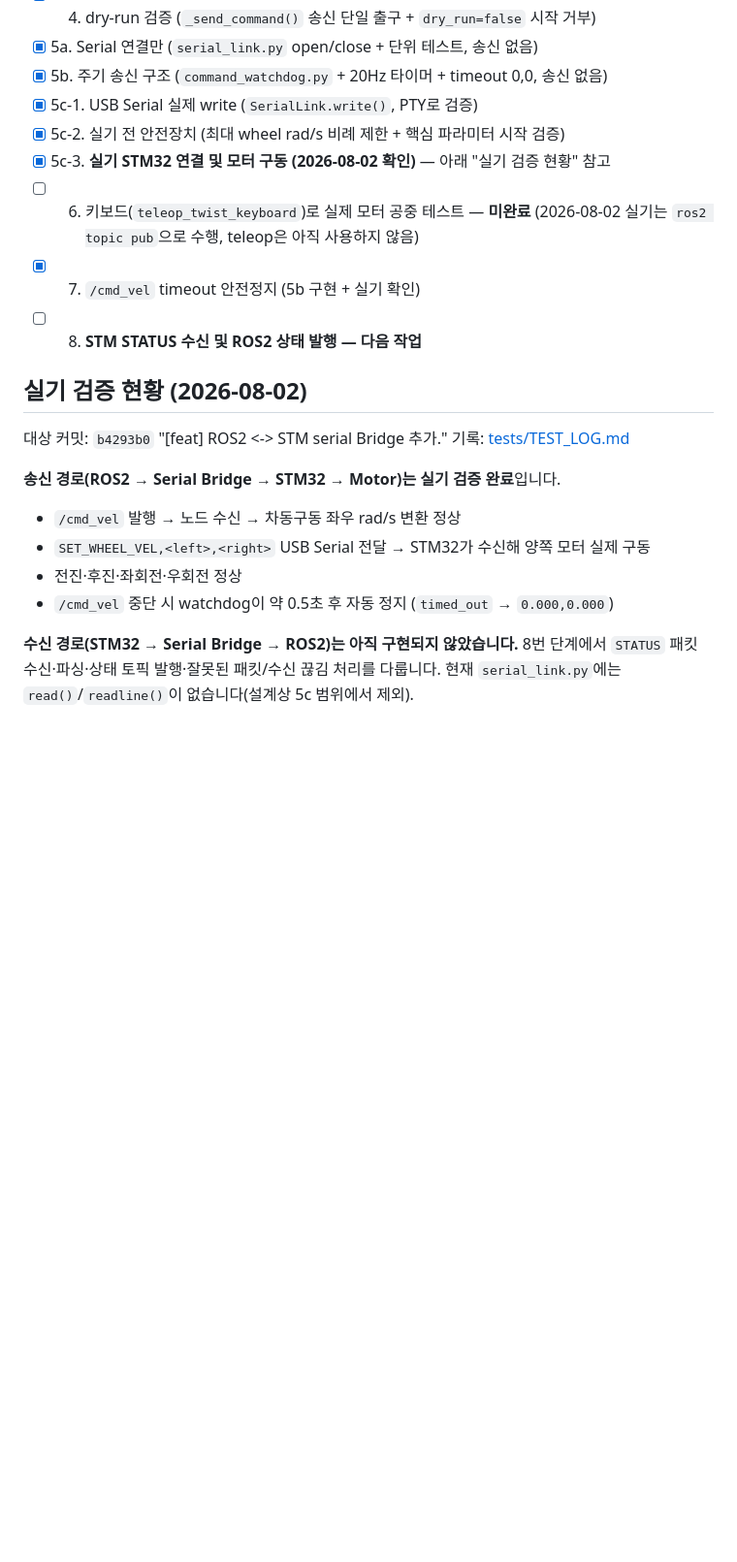
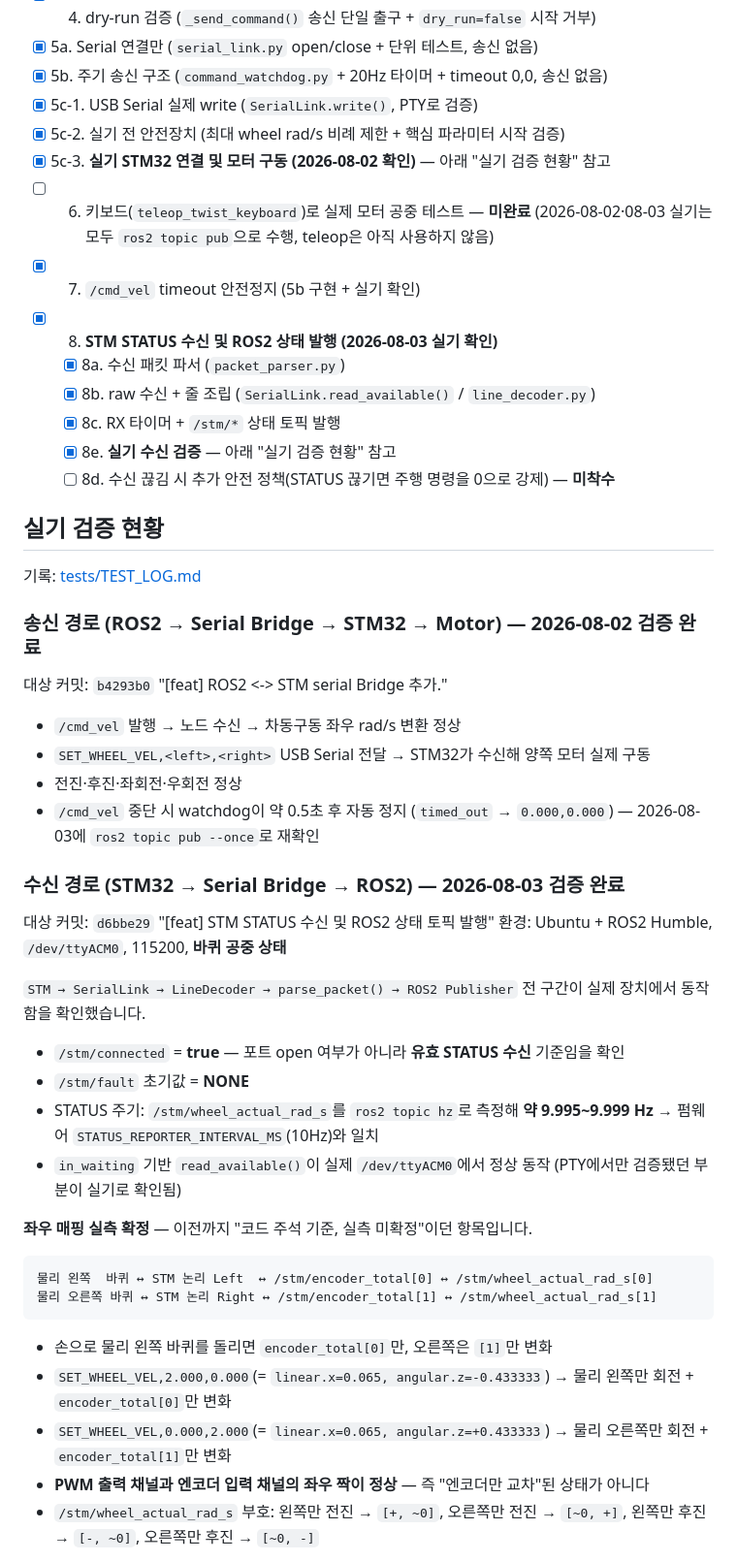
Before and after one commit to SeonYoo-Kim/Choll_, a Markdown page: ros2_ws/CLAUDE.md, the part around one of its changes. Shown at 97% size. GitHub-like rendering; blank space fills up the shorter version.

Commit message:
[feat] STM STATUS 수신 실기 검증 및 좌우 매핑 반영

````diff
--- a/ros2_ws/CLAUDE.md
+++ b/ros2_ws/CLAUDE.md
@@ -101,22 +101,57 @@ source install/setup.bash
 - [x] 5c-2. 실기 전 안전장치 (최대 wheel rad/s 비례 제한 + 핵심 파라미터 시작 검증)
 - [x] 5c-3. **실기 STM32 연결 및 모터 구동 (2026-08-02 확인)** — 아래 "실기 검증 현황" 참고
 - [ ] 6. 키보드(`teleop_twist_keyboard`)로 실제 모터 공중 테스트 — **미완료**
-      (2026-08-02 실기는 `ros2 topic pub`으로 수행, teleop은 아직 사용하지 않음)
+      (2026-08-02·08-03 실기는 모두 `ros2 topic pub`으로 수행, teleop은 아직 사용하지 않음)
 - [x] 7. `/cmd_vel` timeout 안전정지 (5b 구현 + 실기 확인)
-- [ ] 8. **STM STATUS 수신 및 ROS2 상태 발행 — 다음 작업**
+- [x] 8. **STM STATUS 수신 및 ROS2 상태 발행 (2026-08-03 실기 확인)**
+  - [x] 8a. 수신 패킷 파서 (`packet_parser.py`)
+  - [x] 8b. raw 수신 + 줄 조립 (`SerialLink.read_available()` / `line_decoder.py`)
+  - [x] 8c. RX 타이머 + `/stm/*` 상태 토픽 발행
+  - [x] 8e. **실기 수신 검증** — 아래 "실기 검증 현황" 참고
+  - [ ] 8d. 수신 끊김 시 추가 안전 정책(STATUS 끊기면 주행 명령을 0으로 강제) — **미착수**
 
-## 실기 검증 현황 (2026-08-02)
+## 실기 검증 현황
+
+기록: [tests/TEST_LOG.md](../tests/TEST_LOG.md)
+
+### 송신 경로 (ROS2 → Serial Bridge → STM32 → Motor) — 2026-08-02 검증 완료
 
 대상 커밋: `b4293b0` "[feat] ROS2 <-> STM serial Bridge 추가."
-기록: [tests/TEST_LOG.md](../tests/TEST_LOG.md)
-
-**송신 경로(ROS2 → Serial Bridge → STM32 → Motor)는 실기 검증 완료**입니다.
 
 - `/cmd_vel` 발행 → 노드 수신 → 차동구동 좌우 rad/s 변환 정상
 - `SET_WHEEL_VEL,<left>,<right>` USB Serial 전달 → STM32가 수신해 양쪽 모터 실제 구동
 - 전진·후진·좌회전·우회전 정상
 - `/cmd_vel` 중단 시 watchdog이 약 0.5초 후 자동 정지 (`timed_out` → `0.000,0.000`)
+  — 2026-08-03에 `ros2 topic pub --once`로 재확인
 
-**수신 경로(STM32 → Serial Bridge → ROS2)는 아직 구현되지 않았습니다.** 8번 단계에서
-`STATUS` 패킷 수신·파싱·상태 토픽 발행·잘못된 패킷/수신 끊김 처리를 다룹니다.
-현재 `serial_link.py`에는 `read()`/`readline()`이 없습니다(설계상 5c 범위에서 제외).
+### 수신 경로 (STM32 → Serial Bridge → ROS2) — 2026-08-03 검증 완료
+
+대상 커밋: `d6bbe29` "[feat] STM STATUS 수신 및 ROS2 상태 토픽 발행"
+환경: Ubuntu + ROS2 Humble, `/dev/ttyACM0`, 115200, **바퀴 공중 상태**
+
+`STM → SerialLink → LineDecoder → parse_packet() → ROS2 Publisher` 전 구간이 실제
+장치에서 동작함을 확인했습니다.
+
+- `/stm/connected` = **true** — 포트 open 여부가 아니라 **유효 STATUS 수신** 기준임을 확인
+- `/stm/fault` 초기값 = **NONE**
+- STATUS 주기: `/stm/wheel_actual_rad_s`를 `ros2 topic hz`로 측정해 **약 9.995~9.999 Hz**
+  → 펌웨어 `STATUS_REPORTER_INTERVAL_MS`(10Hz)와 일치
+- `in_waiting` 기반 `read_available()`이 실제 `/dev/ttyACM0`에서 정상 동작
+  (PTY에서만 검증됐던 부분이 실기로 확인됨)
+
+**좌우 매핑 실측 확정** — 이전까지 "코드 주석 기준, 실측 미확정"이던 항목입니다.
+
+```
+물리 왼쪽  바퀴 ↔ STM 논리 Left  ↔ /stm/encoder_total[0] ↔ /stm/wheel_actual_rad_s[0]
+물리 오른쪽 바퀴 ↔ STM 논리 Right ↔ /stm/encoder_total[1] ↔ /stm/wheel_actual_rad_s[1]
+```
+
+- 손으로 물리 왼쪽 바퀴를 돌리면 `encoder_total[0]`만, 오른쪽은 `[1]`만 변화
+- `SET_WHEEL_VEL,2.000,0.000`(= `linear.x=0.065, angular.z=-0.433333`) → 물리 왼쪽만 회전 +
+  `encoder_total[0]`만 변화
+- `SET_WHEEL_VEL,0.000,2.000`(= `linear.x=0.065, angular.z=+0.433333`) → 물리 오른쪽만 회전 +
+  `encoder_total[1]`만 변화
+- **PWM 출력 채널과 엔코더 입력 채널의 좌우 짝이 정상** — 즉 "엔코더만 교차"된 상태가 아니다
+- `/stm/wheel_actual_rad_s` 부호: 왼쪽만 전진 → `[+, ~0]`, 오른쪽만 전진 → `[~0, +]`,
+  왼쪽만 후진 → `[-, ~0]`, 오른쪽만 후진 → `[~0, -]`
+
````
Also changed, not shown: other parts of ros2_ws/CLAUDE.md (+13 -0 lines), 2 other files.
